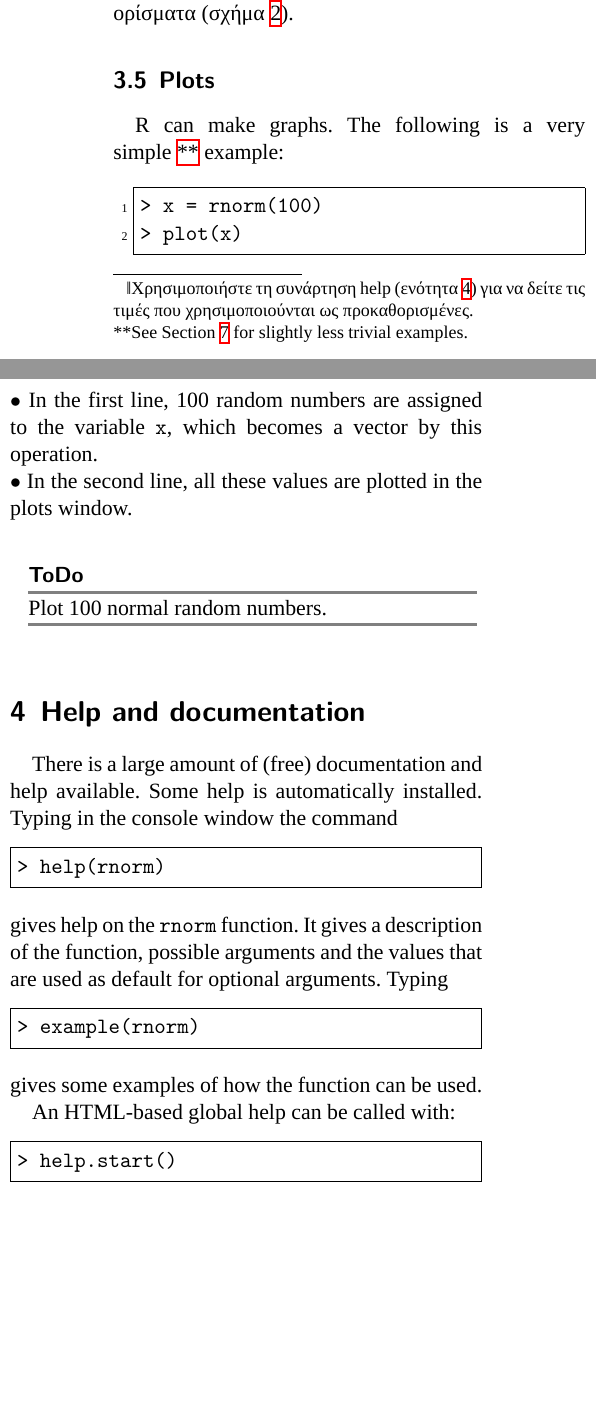
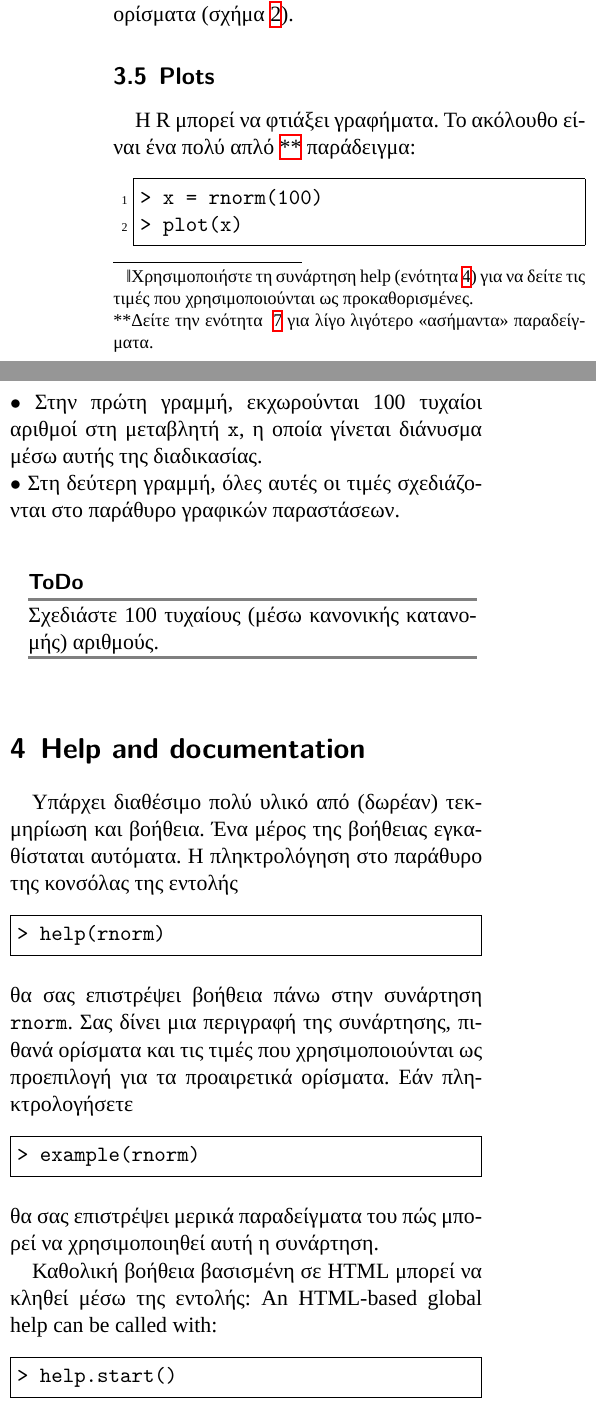
Before and after one commit to maupatras/R_1_GrTranslation, a LaTeX document (IntroR_gr.tex): two parts of the columns of page 5 of 13, joined at a grey line, cut so that both start at the same text, the shorter picture padded with empty space. Compiled offline with XeLaTeX; a missing font is replaced by an installed copy or a similar font.

Commit message:
Translated subsection 3.5 and section 4.

```diff
--- a/IntroR_gr.tex
+++ b/IntroR_gr.tex
@@ -428,44 +430,46 @@ b=c(3,4,5)
 %%% [.05] -----------------------------------------------------------------------------------
 \subsection{Plots}
 
-R can make graphs. The following is a very simple~\footnote{See Section~\ref{sec:some-plotting} for slightly less trivial examples.}
-example:
+Η R μπορεί να φτιάξει γραφήματα. Το ακόλουθο είναι ένα πολύ απλό~\footnote{Δείτε την ενότητα
+~\ref{sec:some-plotting} για λίγο λιγότερο «ασήμαντα» παραδείγματα.}
+παράδειγμα:
 \begin{Verbatim}[frame=single,numbers=left,gobble=0, xleftmargin=0.35cm, numbersep=0.1cm]
 > x = rnorm(100)
 > plot(x)
 \end{Verbatim}
 
-\noindent $\bullet$ In the first line, 100 random numbers are assigned to the variable \texttt{x}, which becomes a vector by this operation. \\
-\noindent $\bullet$ In the second line, all these
-values are  plotted in the plots window.\\
+\noindent $\bullet$ Στην πρώτη γραμμή, εκχωρούνται 100 τυχαίοι αριθμοί στη μεταβλητή \texttt{x}, η οποία
+γίνεται διάνυσμα μέσω αυτής της διαδικασίας. \\
+\noindent $\bullet$ Στη δεύτερη γραμμή, όλες αυτές οι τιμές σχεδιάζονται στο παράθυρο γραφικών παραστάσεων.\\
 
 \begin{ToDo}
-Plot 100 normal random numbers.\\
+Σχεδιάστε 100 τυχαίους (μέσω κανονικής κατανομής) αριθμούς.\\
 \end{ToDo}
 
 
-% ------------------------------------------------------------------------------------------------------------------------------------
-% [#04] ----------------------------------------------------------------------------------------------------------------------------
+% -----------------------------------------------------------------------------------------
+% [#04]
+% -----------------------------------------------------------------------------------------
 \section{Help and documentation}
 \label{sec:help}
 
-There is a large amount of (free) documentation and help available.
-Some help is automatically installed. Typing in the console window the command
+Υπάρχει διαθέσιμο πολύ υλικό από (δωρέαν) τεκμηρίωση και βοήθεια. Ένα μέρος της βοήθειας εγκαθίσταται
+αυτόματα. Η πληκτρολόγηση στο παράθυρο της κονσόλας της εντολής
 \begin{Verbatim}[frame=single,gobble=0]
 > help(rnorm)
 \end{Verbatim}
-gives help on the \texttt{rnorm} function. It gives a description of the function, possible arguments and the values that are used as default for optional arguments. Typing
+θα σας επιστρέψει βοήθεια πάνω στην συνάρτηση \texttt{rnorm}. Σας δίνει μια περιγραφή της συνάρτησης,
+πιθανά ορίσματα και τις τιμές που χρησιμοποιούνται ως προεπιλογή για τα προαιρετικά ορίσματα. Εάν
+πληκτρολογήσετε
 \begin{Verbatim}[frame=single,gobble=0]
 > example(rnorm)
 \end{Verbatim}
-gives some examples of how the function can be used.
+θα σας επιστρέψει μερικά παραδείγματα του πώς μπορεί να χρησιμοποιηθεί αυτή η συνάρτηση.
 
+Καθολική βοήθεια βασισμένη σε HTML μπορεί να κληθεί μέσω της εντολής:
 An HTML-based global help can be called with:
 \begin{Verbatim}[frame=single,gobble=0]
 > help.start()
 \end{Verbatim}
-or by going to the help window.
+ή με τη μετάβαση στο παράθυρο βοήθειας.
 
-The following links can also be very useful:\\
-\noindent $\bullet$ \url{http://cran.r-project.org/doc/manuals/ R-intro.pdf} A full manual.\\
-\noindent $\bullet$ \url{http://cran.r-project.org/doc/contrib/ Short-refcard.pdf} A short reference card.\\
@@ -472,2 +480 @@ The following links can also be very useful:\\
 \noindent $\bullet$  \url{http://zoonek2.free.fr/UNIX/48\_R/all.html}\\
-  A very rich source of examples.\\
@@ -481 +487,0 @@ The following links can also be very useful:\\
-productive.\\
```
Also changed, not shown: IntroR_gr.tex (37 more changed lines).
